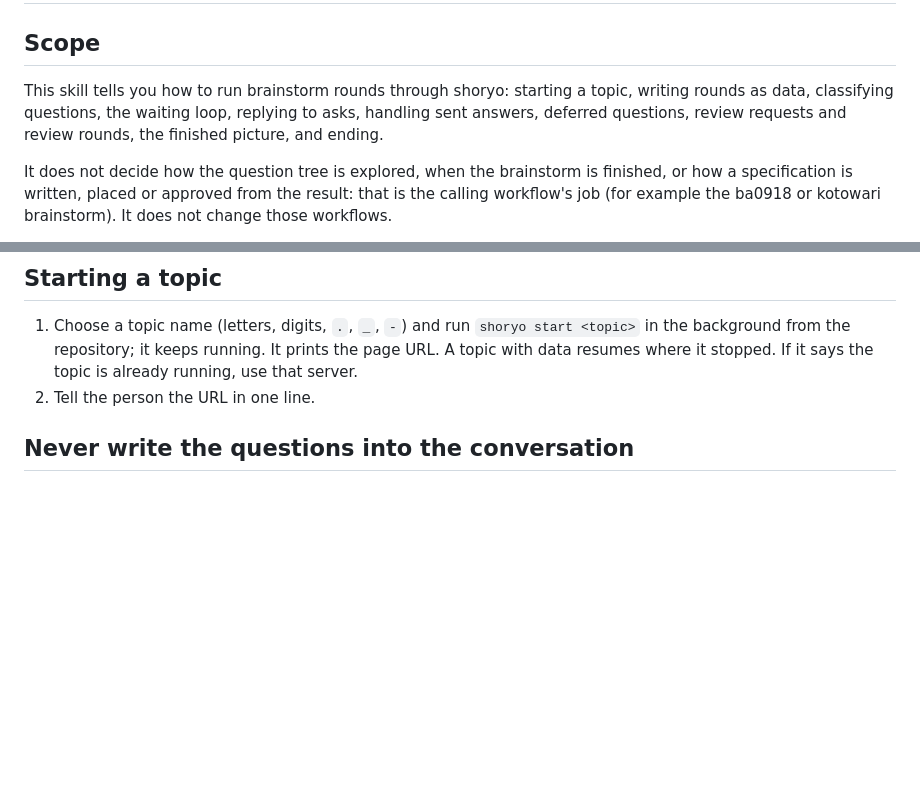
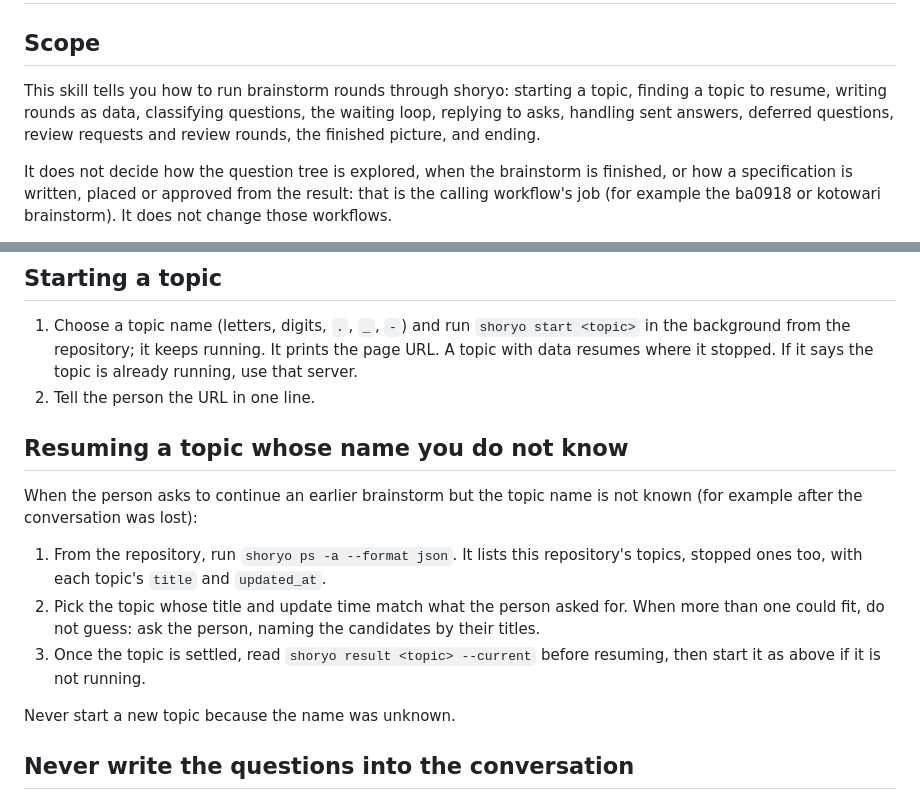
Before and after one commit to ba0918/shoryo, a Markdown page: skills/shoryo/SKILL.md, 2 parts joined by grey strips. Drawn GitHub-style; blank space fills up the shorter version.

Commit message:
docs: 議題名がわからない再開で shoryo ps から議題を探すことをスキルに書く
会話が切れたあとに新しい議題を作って始め直さないよう、ps -a --format json
の題名と更新した時刻から探し、候補が 1 つに決まらなければ人に題名で確かめる。
コマンドの一覧に ps の引数と出力も足す。

```diff
--- a/skills/shoryo/SKILL.md
+++ b/skills/shoryo/SKILL.md
@@ -7,9 +7,10 @@ description: Run a grill-me style brainstorm on the shoryo screen instead of in
 
 ## Scope
 
-This skill tells you how to run brainstorm rounds through shoryo: starting a topic, writing
-rounds as data, classifying questions, the waiting loop, replying to asks, handling sent answers,
-deferred questions, review requests and review rounds, the finished picture, and ending.
+This skill tells you how to run brainstorm rounds through shoryo: starting a topic, finding a
+topic to resume, writing rounds as data, classifying questions, the waiting loop, replying to
+asks, handling sent answers, deferred questions, review requests and review rounds, the finished
+picture, and ending.
 
 It does not decide how the question tree is explored, when the brainstorm is finished, or how a
 specification is written, placed or approved from the result: that is the calling workflow's job
@@ -34,6 +35,20 @@ a second copy in a workflow progress file. The workflow reads them back with `sh
    background from the repository; it keeps running. It prints the page URL. A topic with data
    resumes where it stopped. If it says the topic is already running, use that server.
 2. Tell the person the URL in one line.
+
+## Resuming a topic whose name you do not know
+
+When the person asks to continue an earlier brainstorm but the topic name is not known (for
+example after the conversation was lost):
+
+1. From the repository, run `shoryo ps -a --format json`. It lists this repository's topics,
+   stopped ones too, with each topic's `title` and `updated_at`.
+2. Pick the topic whose title and update time match what the person asked for. When more than
+   one could fit, do not guess: ask the person, naming the candidates by their titles.
+3. Once the topic is settled, read `shoryo result <topic> --current` before resuming, then start
+   it as above if it is not running.
+
+Never start a new topic because the name was unknown.
 
 ## Never write the questions into the conversation
 
```
Also changed, not shown: 1 other file.
